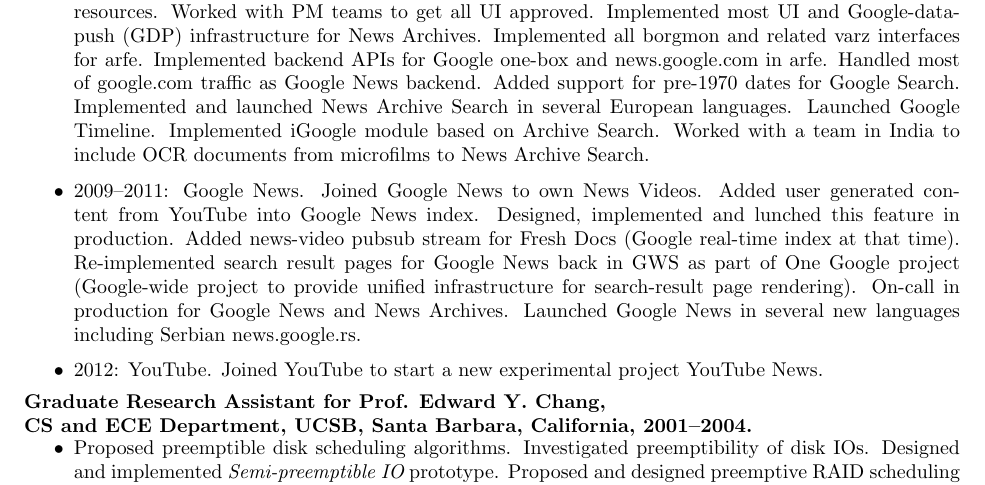
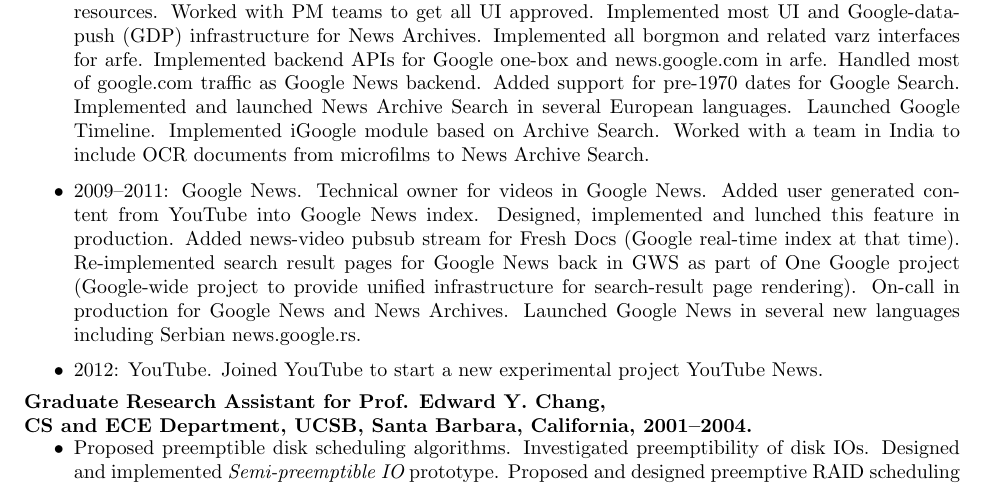
Before and after one commit to zorand/resume, a LaTeX CV (zoran-CV-short.tex): part of page 2 of 4, cut so that both start at the same text. Compiled offline with pdfLaTeX.

Commit message:
Fixed one sentence.

```diff
--- a/zoran-CV-short.tex
+++ b/zoran-CV-short.tex
@@ -139,7 +139,7 @@
 \item
 2005--2008: Systems Infrastructure, Google News Archive Search. As part of a small team with Yanghua Chu and Anurag Acharya (and later Dale Neal) designed and implemented Google News Archive Search. Implemented Google premium crawler. Implemented C++ frontend for News Archive Search (arfe). We launched News Archives in 2006 as part of news.google.com. Wrote all arfe-related borgcfg and related GFE and rpc-balancer rules. Worked with SRE teams to get required production Borg resources. Worked with PM teams to get all UI approved. Implemented most UI and Google-data-push (GDP) infrastructure for News Archives. Implemented all borgmon and related varz interfaces for arfe. Implemented backend APIs for Google one-box and news.google.com in arfe. Handled most of google.com traffic as Google News backend. Added support for pre-1970 dates for Google Search. Implemented and launched News Archive Search in several European languages. Launched Google Timeline. Implemented iGoogle module based on Archive Search. Worked with a team in India to include OCR documents from microfilms to News Archive Search.
 \item
-2009--2011: Google News. Joined Google News to own News Videos. Added user generated content from YouTube into Google News index. Designed, implemented and lunched this feature in production. Added news-video pubsub stream for Fresh Docs (Google real-time index at that time). Re-implemented search result pages for Google News back in GWS as part of One Google project (Google-wide project to provide unified infrastructure for search-result page rendering). On-call in production for Google News and News Archives. Launched Google News in several new languages including Serbian news.google.rs.
+2009--2011: Google News. Technical owner for videos in Google News. Added user generated content from YouTube into Google News index. Designed, implemented and lunched this feature in production. Added news-video pubsub stream for Fresh Docs (Google real-time index at that time). Re-implemented search result pages for Google News back in GWS as part of One Google project (Google-wide project to provide unified infrastructure for search-result page rendering). On-call in production for Google News and News Archives. Launched Google News in several new languages including Serbian news.google.rs.
 \item
 2012: YouTube. Joined YouTube to start a new experimental project YouTube News.
 %\item
```
Also changed, not shown: zoran-CV-short.pdf.
